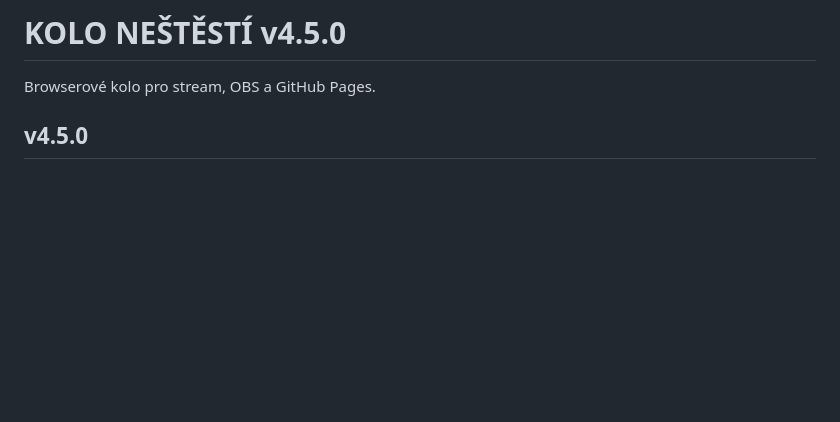
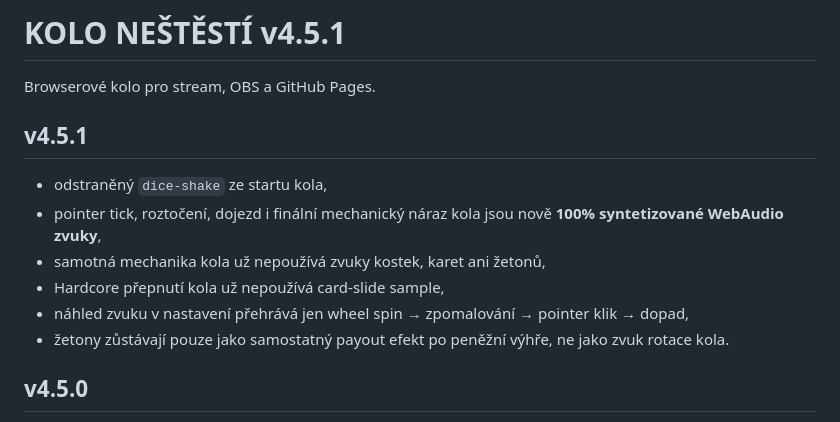
Before and after one commit to kaktusgames08-sys/AgrGamba, a Markdown page: README.md, the part around the change. GitHub-like rendering; blank space fills up the shorter version.

Commit message:
docs: document pure fortune wheel sound fix

```diff
--- a/README.md
+++ b/README.md
@@ -1,6 +1,15 @@
-# KOLO NEŠTĚSTÍ v4.5.0
+# KOLO NEŠTĚSTÍ v4.5.1
 
 Browserové kolo pro stream, OBS a GitHub Pages.
+
+## v4.5.1
+
+- odstraněný `dice-shake` ze startu kola,
+- pointer tick, roztočení, dojezd i finální mechanický náraz kola jsou nově **100% syntetizované WebAudio zvuky**,
+- samotná mechanika kola už nepoužívá zvuky kostek, karet ani žetonů,
+- Hardcore přepnutí kola už nepoužívá card-slide sample,
+- náhled zvuku v nastavení přehrává jen wheel spin → zpomalování → pointer klik → dopad,
+- žetony zůstávají pouze jako samostatný payout efekt po peněžní výhře, ne jako zvuk rotace kola.
 
 ## v4.5.0
 
```
